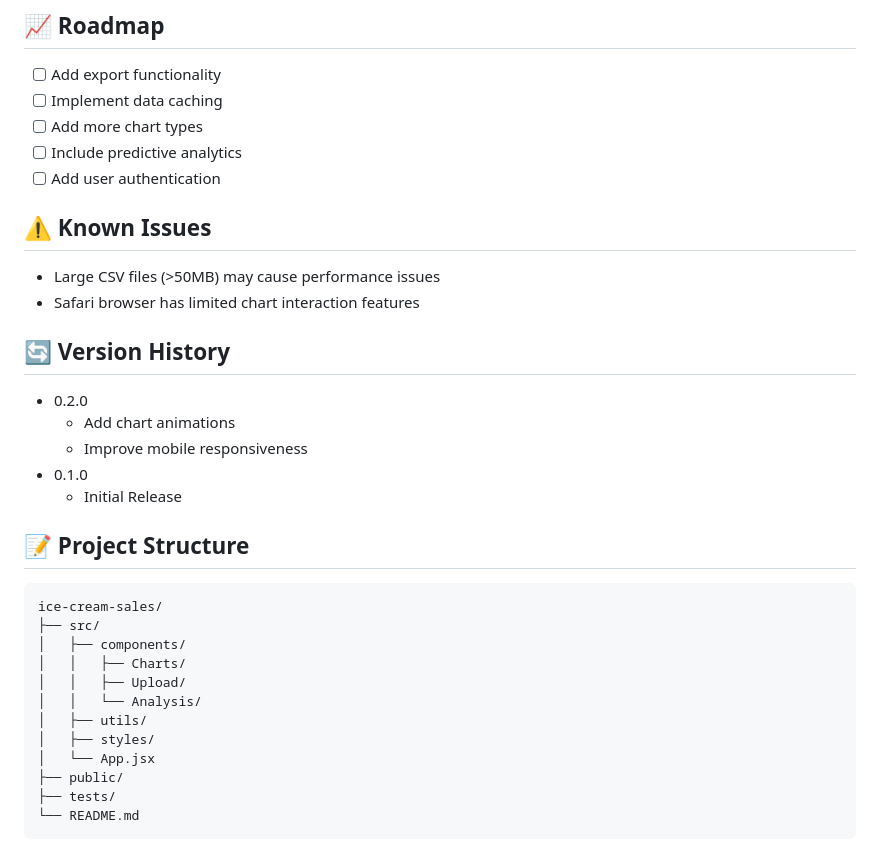
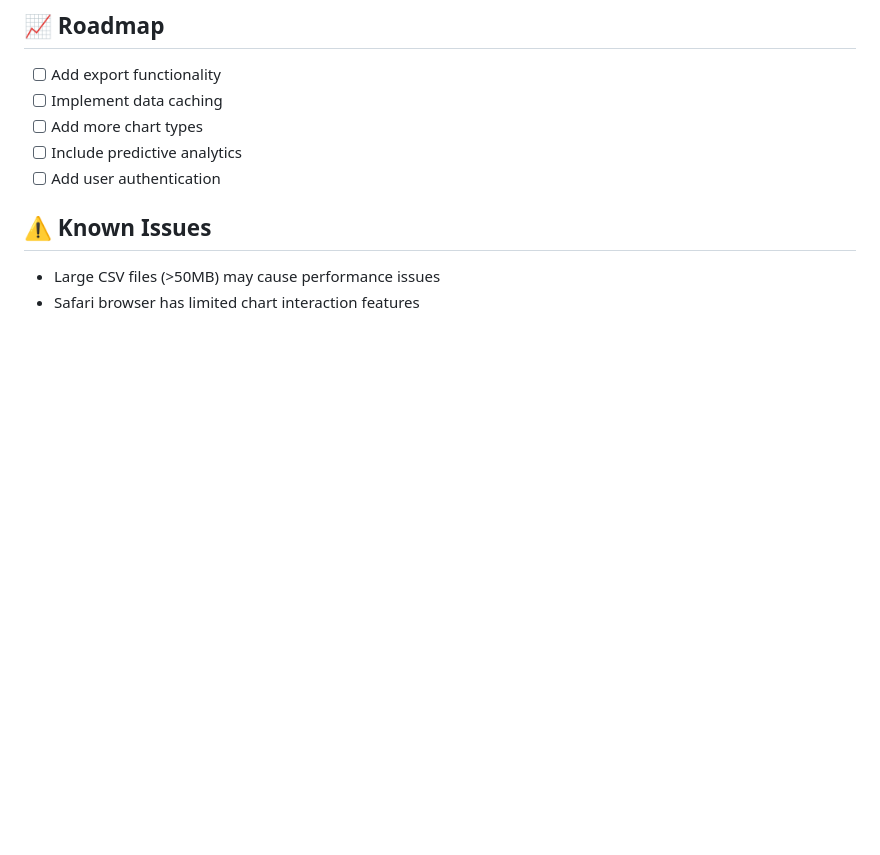
Before and after one commit to aryanrathore63/ice-cream-analysis, a Markdown page: README.md, the part around the change. Rendered like a GitHub page; blank space fills up the shorter version.

````diff
--- a/README.md
+++ b/README.md
@@ -157,28 +157,3 @@ For support, email support@example.com or open an issue in the repository.
 
 - Large CSV files (>50MB) may cause performance issues
 - Safari browser has limited chart interaction features
-
-## 🔄 Version History
-
-* 0.2.0
-    * Add chart animations
-    * Improve mobile responsiveness
-* 0.1.0
-    * Initial Release
-
-## 📝 Project Structure
-
-```
-ice-cream-sales/
-├── src/
-│   ├── components/
-│   │   ├── Charts/
-│   │   ├── Upload/
-│   │   └── Analysis/
-│   ├── utils/
-│   ├── styles/
-│   └── App.jsx
-├── public/
-├── tests/
-└── README.md
-```
````
